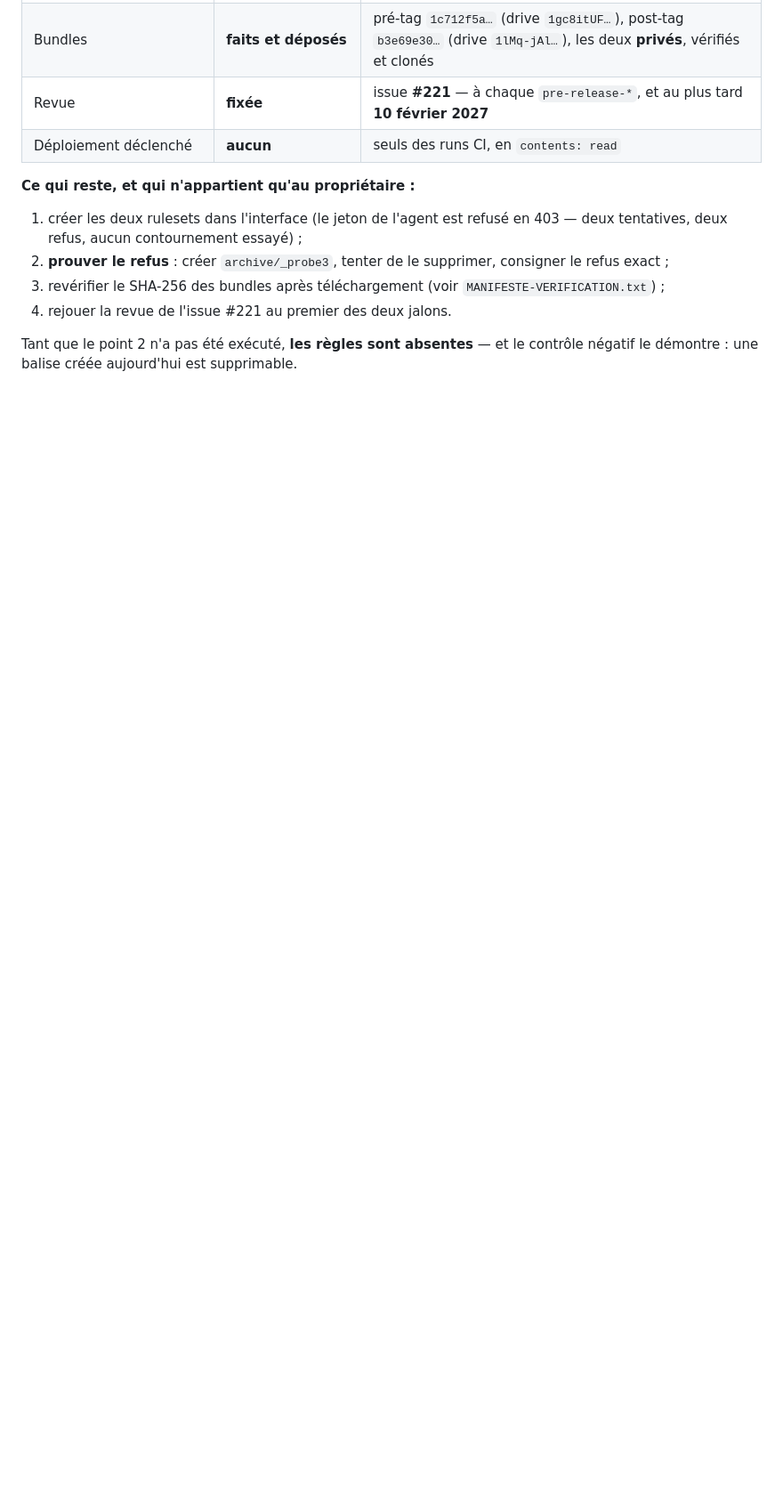
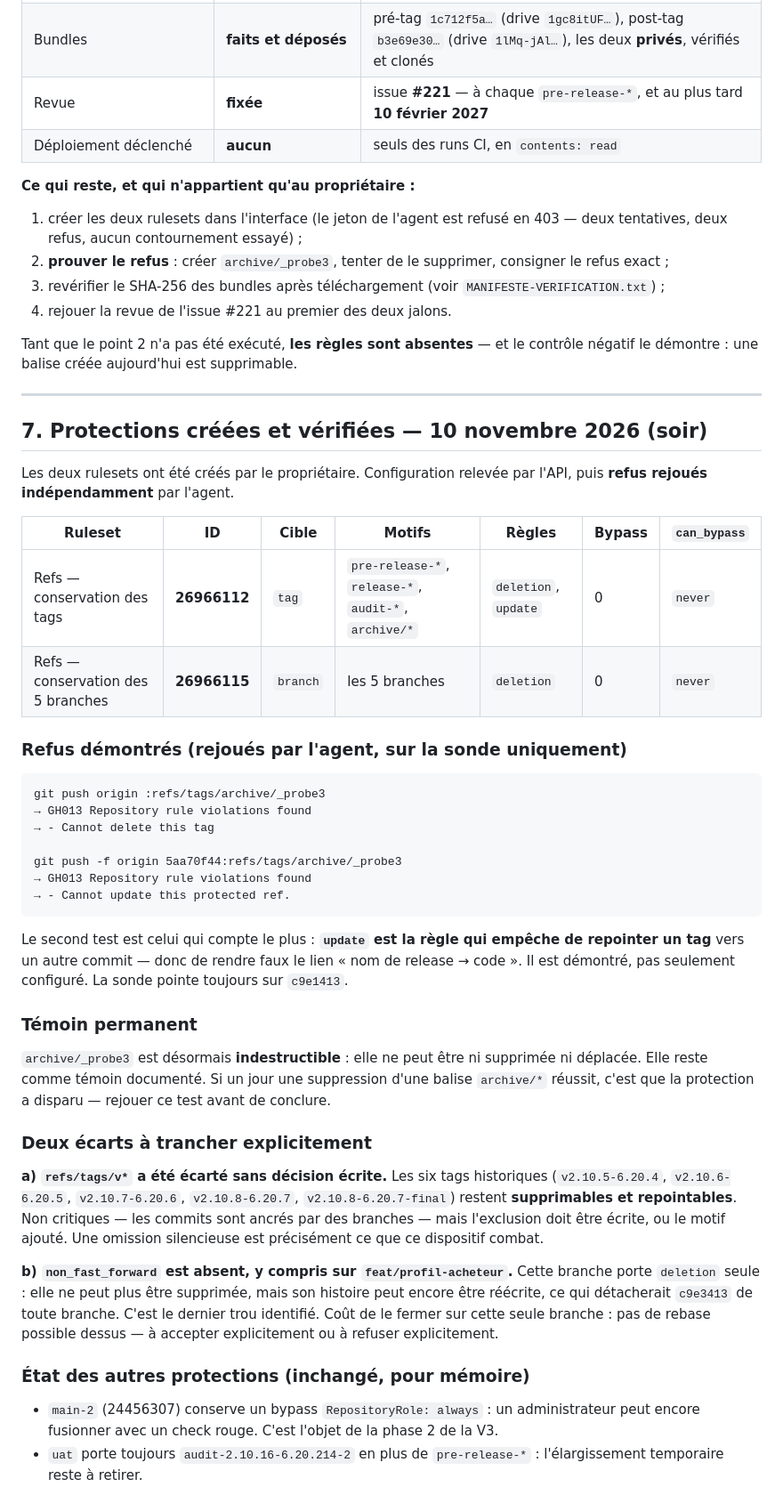
Before and after one commit to hajarbenmlih91-cloud/partikulier3, a Markdown page: docs/audit/TAGS-ET-PROTECTIONS.md, the part around the change. Shown at 89% size. Rendered like a GitHub page; blank space fills up the shorter version.

Commit message:
docs(audit): rulesets 26966112/26966115 vérifiés, refus deletion et update démontrés, deux écarts à trancher
Co-authored-by: arena-agent <297053741+arena-agent@users.noreply.github.com>

````diff
--- a/docs/audit/TAGS-ET-PROTECTIONS.md
+++ b/docs/audit/TAGS-ET-PROTECTIONS.md
@@ -153,3 +153,56 @@ finit par donner une fausse assurance.
 
 Tant que le point 2 n'a pas été exécuté, **les règles sont absentes** — et le contrôle négatif le
 démontre : une balise créée aujourd'hui est supprimable.
+
+---
+
+## 7. Protections créées et vérifiées — 10 novembre 2026 (soir)
+
+Les deux rulesets ont été créés par le propriétaire. Configuration relevée par l'API, puis **refus
+rejoués indépendamment** par l'agent.
+
+| Ruleset | ID | Cible | Motifs | Règles | Bypass | `can_bypass` |
+|---|---|---|---|---|---|---|
+| Refs — conservation des tags | **26966112** | `tag` | `pre-release-*`, `release-*`, `audit-*`, `archive/*` | `deletion`, `update` | 0 | `never` |
+| Refs — conservation des 5 branches | **26966115** | `branch` | les 5 branches | `deletion` | 0 | `never` |
+
+### Refus démontrés (rejoués par l'agent, sur la sonde uniquement)
+
+```text
+git push origin :refs/tags/archive/_probe3
+→ GH013 Repository rule violations found
+→ - Cannot delete this tag
+
+git push -f origin 5aa70f44:refs/tags/archive/_probe3
+→ GH013 Repository rule violations found
+→ - Cannot update this protected ref.
+```
+
+Le second test est celui qui compte le plus : **`update` est la règle qui empêche de repointer un tag**
+vers un autre commit — donc de rendre faux le lien « nom de release → code ». Il est démontré, pas
+seulement configuré. La sonde pointe toujours sur `c9e1413`.
+
+### Témoin permanent
+
+`archive/_probe3` est désormais **indestructible** : elle ne peut être ni supprimée ni déplacée.
+Elle reste comme témoin documenté. Si un jour une suppression d'une balise `archive/*` réussit, c'est
+que la protection a disparu — rejouer ce test avant de conclure.
+
+### Deux écarts à trancher explicitement
+
+**a) `refs/tags/v*` a été écarté sans décision écrite.** Les six tags historiques (`v2.10.5-6.20.4`,
+`v2.10.6-6.20.5`, `v2.10.7-6.20.6`, `v2.10.8-6.20.7`, `v2.10.8-6.20.7-final`) restent **supprimables
+et repointables**. Non critiques — les commits sont ancrés par des branches — mais l'exclusion doit être
+écrite, ou le motif ajouté. Une omission silencieuse est précisément ce que ce dispositif combat.
+
+**b) `non_fast_forward` est absent, y compris sur `feat/profil-acheteur`.** Cette branche porte
+`deletion` seule : elle ne peut plus être supprimée, mais son histoire peut encore être réécrite, ce qui
+détacherait `c9e3413` de toute branche. C'est le dernier trou identifié. Coût de le fermer sur cette
+seule branche : pas de rebase possible dessus — à accepter explicitement ou à refuser explicitement.
+
+### État des autres protections (inchangé, pour mémoire)
+
+- `main-2` (24456307) conserve un bypass `RepositoryRole: always` : un administrateur peut encore
+  fusionner avec un check rouge. C'est l'objet de la phase 2 de la V3.
+- `uat` porte toujours `audit-2.10.16-6.20.214-2` en plus de `pre-release-*` : l'élargissement
+  temporaire reste à retirer.
````
